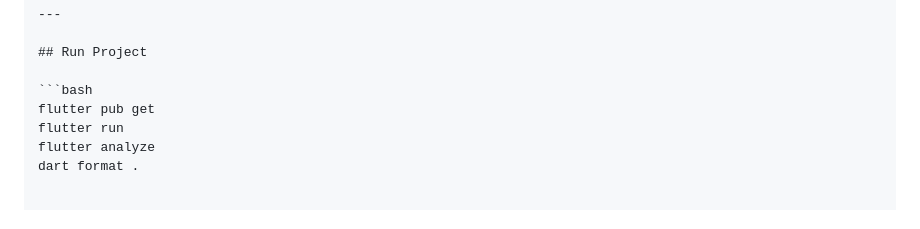
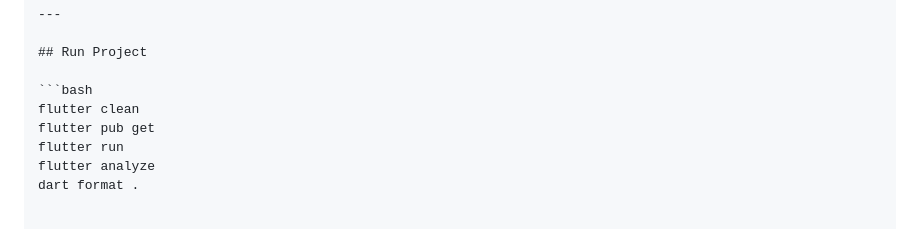
Before and after one commit to 556bhonemyathein/offline_first_inventory_logger, a Markdown page: README.md, the part around the change. Rendered like a GitHub page.

````diff
--- a/README.md
+++ b/README.md
@@ -115,6 +115,7 @@ lib/
 ## Run Project
 
 ```bash
+flutter clean
 flutter pub get
 flutter run
 flutter analyze
````
